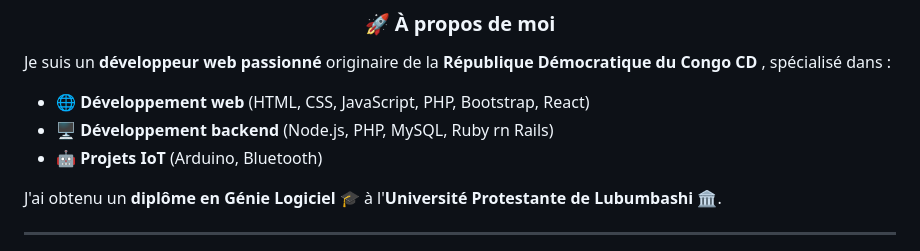
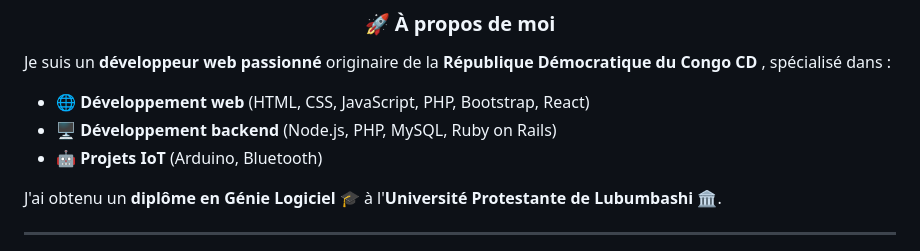
Before and after one commit to 2MJ-DEV/2MJ-DEV, a Markdown page: README.md, the part around the change. Drawn GitHub-style.

```diff
--- a/README.md
+++ b/README.md
@@ -20,7 +20,7 @@ You can click the Preview link to take a look at your changes.
 ## <h3 align="center"><b>🚀 À propos de moi</b></h3>
  Je suis un **développeur web passionné** originaire de la **République Démocratique du Congo CD** , spécialisé dans :
 - 🌐 **Développement web** (HTML, CSS, JavaScript, PHP, Bootstrap, React)
-- 🖥️ **Développement backend** (Node.js, PHP, MySQL, Ruby rn Rails)
+- 🖥️ **Développement backend** (Node.js, PHP, MySQL, Ruby on Rails)
 - 🤖 **Projets IoT** (Arduino, Bluetooth)
 
 J'ai obtenu un **diplôme en Génie Logiciel** 🎓 à l'**Université Protestante de Lubumbashi** 🏛️.
```
